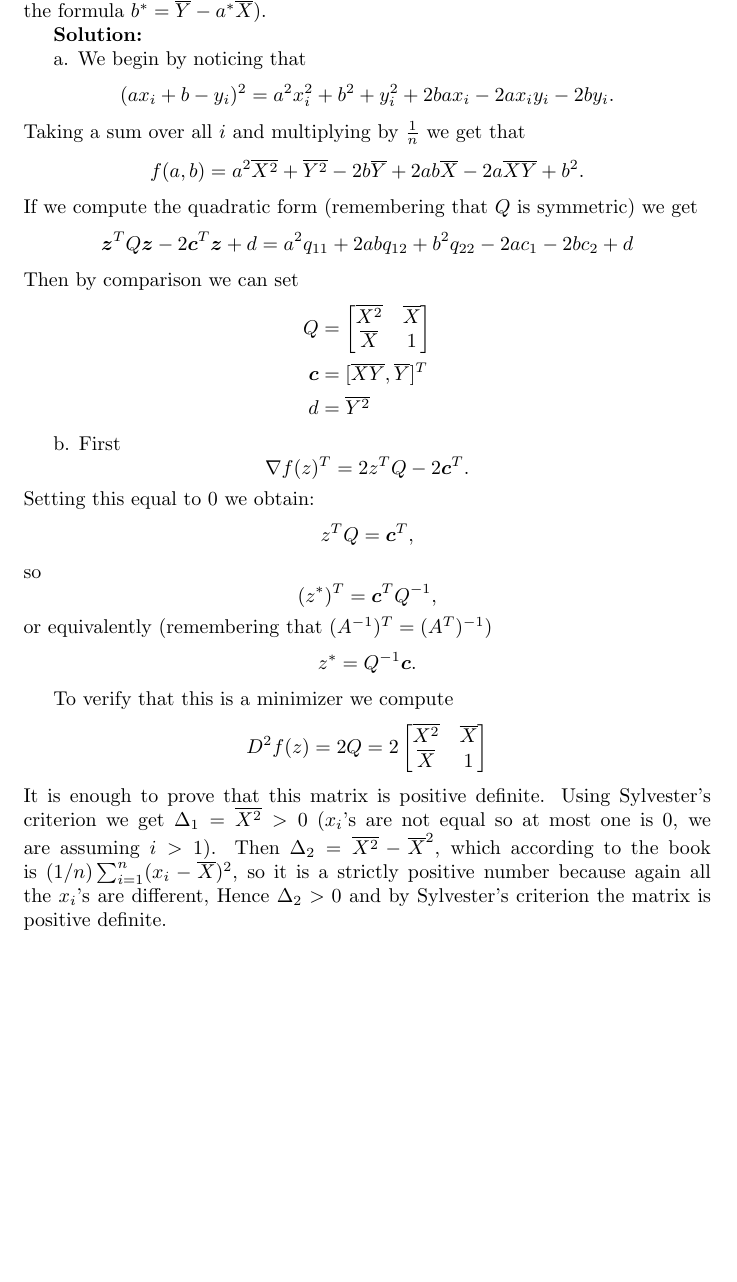
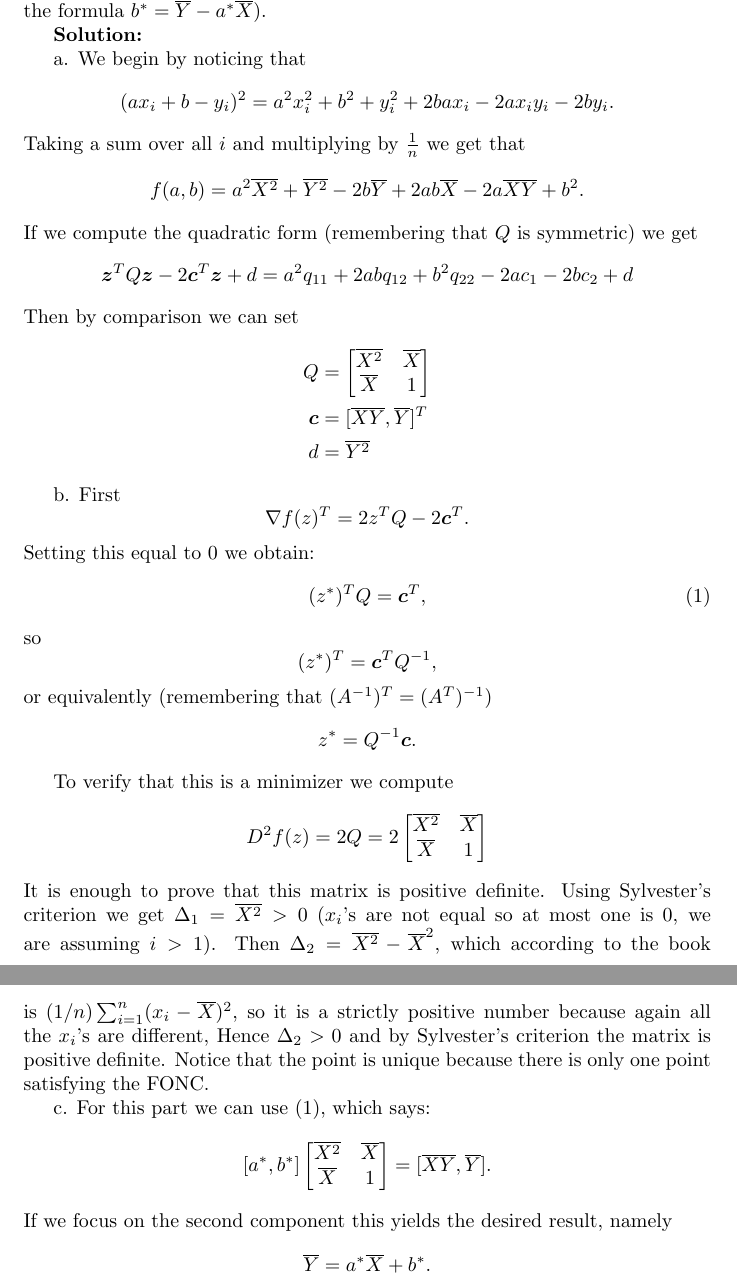
Before and after one commit to fernandohv3279/MATH520, a LaTeX problem sheet (hw2.tex): part of page 4 of 4 before the commit and two parts of pages 4 and 5 of 5 after it, the two joined at a grey line, cut so that both start at the same text, the shorter picture padded with empty space. Compiled offline with pdfLaTeX.

Commit message:
Finish problem 6.19

```diff
--- a/hw2.tex
+++ b/hw2.tex
@@ -193,16 +193,16 @@ b. First
 	\nabla f(z)^T=2z^TQ-2\bld{c}^T.
 \]
 Setting this equal to 0 we obtain:
-\[
-	z^TQ=\bld{c}^T,
-\]
+\begin{equation}\label{z-star}
+	(z^*)^TQ=\bld{c}^T,
+\end{equation}
 so
 \[
 	(z^*)^T=\bld{c}^TQ^{-1},
 \]
 or equivalently (remembering that $(A^{-1})^T=(A^T)^{-1}$)
 \[
-	z^*=Q^{-1}\bld{c}.
+z^*=Q^{-1}\bld{c}.
 \]
 
 To verify that this is a minimizer we compute
@@ -220,7 +220,21 @@ equal so at most one is 0, we are assuming $i>1$). Then
 $\Delta_2=\overline{X^2}-\overline{X}^2$, which according to the book is
 $(1/n)\sum_{i=1}^n(x_i-\overline{X})^2$, so it is a strictly positive number
 because again all the $x_i$'s are different, Hence $\Delta_2>0$ and by
-Sylvester's criterion the matrix is positive definite.
+Sylvester's criterion the matrix is positive definite. Notice that the point is
+unique because there is only one point satisfying the FONC.
 
-c.
+c. For this part we can use (\ref{z-star}), which says:
+\[
+[a^*,b^*]
+\begin{bmatrix}
+	\overline{X^2} & \overline{X}\\
+	\overline{X} & 1
+\end{bmatrix}
+=
+[\overline{XY},\overline{Y}].
+\]
+If we focus on the second component this yields the desired result, namely
+\[
+	\overline{Y}=a^*\overline{X}+b^*.
+\]
 \end{document}
```
